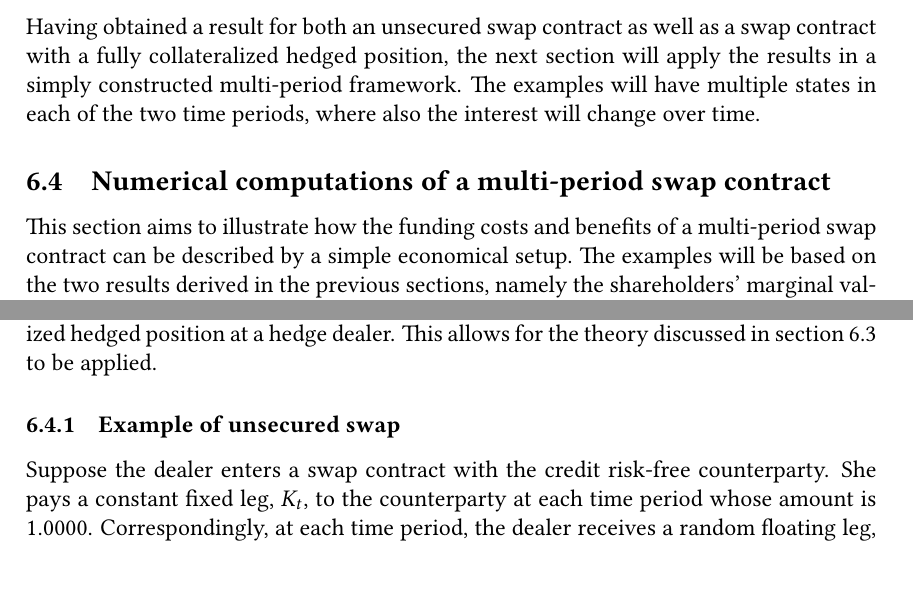
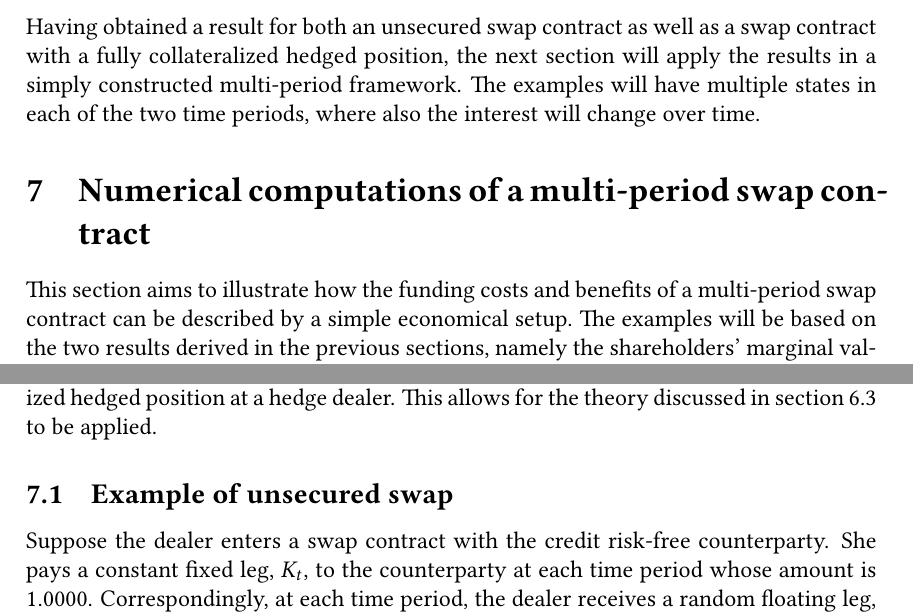
Before and after one commit to sebastianbaltser/master-thesis, a LaTeX thesis (thesis/main.tex, which reads thesis/content/body-matter/swap-contract/swap-examples.tex): two parts of pages 70 and 72 of 74, joined at a grey line, cut so that both start at the same text. Compiled offline with pdfLaTeX.

Commit message:
Adjust sections

```diff
--- a/thesis/content/body-matter/swap-contract/swap-examples.tex
+++ b/thesis/content/body-matter/swap-contract/swap-examples.tex
@@ -2,7 +2,7 @@
 \documentclass[main.tex]{subfiles}
 
 \begin{document}
-    \subsection{Numerical computations of a multi-period swap contract}
+    \section{Numerical computations of a multi-period swap contract}
     \label{sec:swap-examples}
         This section aims to illustrate
         how the funding costs and benefits of a multi-period swap contract
@@ -167,7 +167,7 @@
         Additionally, the dealer takes a fully collateralized hedged position at a hedge dealer.
         This allows for the theory discussed in \cref{sec:secured-swap-valuation} to be applied.
 
-        \subsubsection{Example of unsecured swap}
+        \subsection{Example of unsecured swap}
             Suppose the dealer enters a swap contract with the credit risk-free counterparty.
             She pays a constant fixed leg, $K_t$, to the counterparty at each time period whose amount is $\num{1}$.
             Correspondingly, at each time period,
```
Also changed, not shown: thesis/content/body-matter/swap-contract/swap-examples.tex (2 more changed lines).
